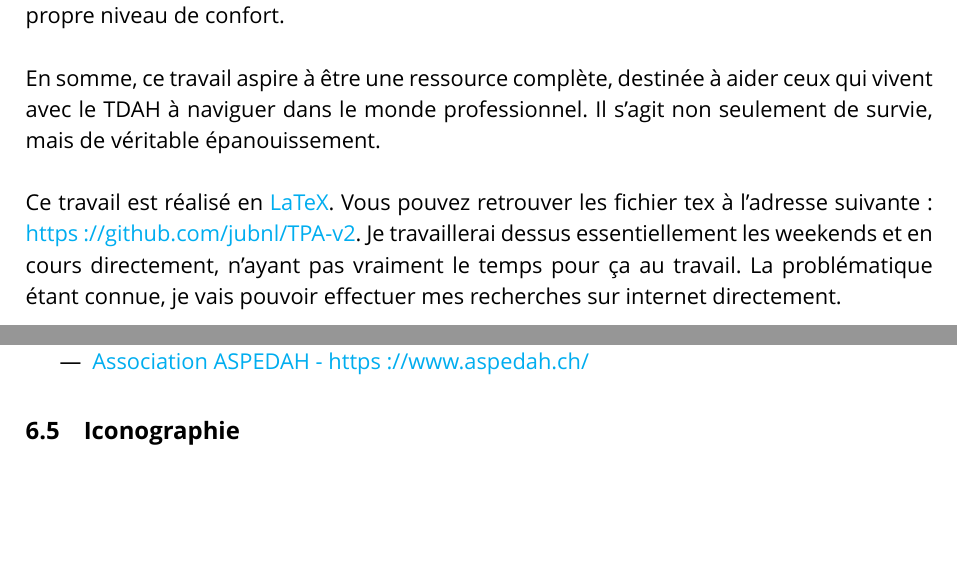
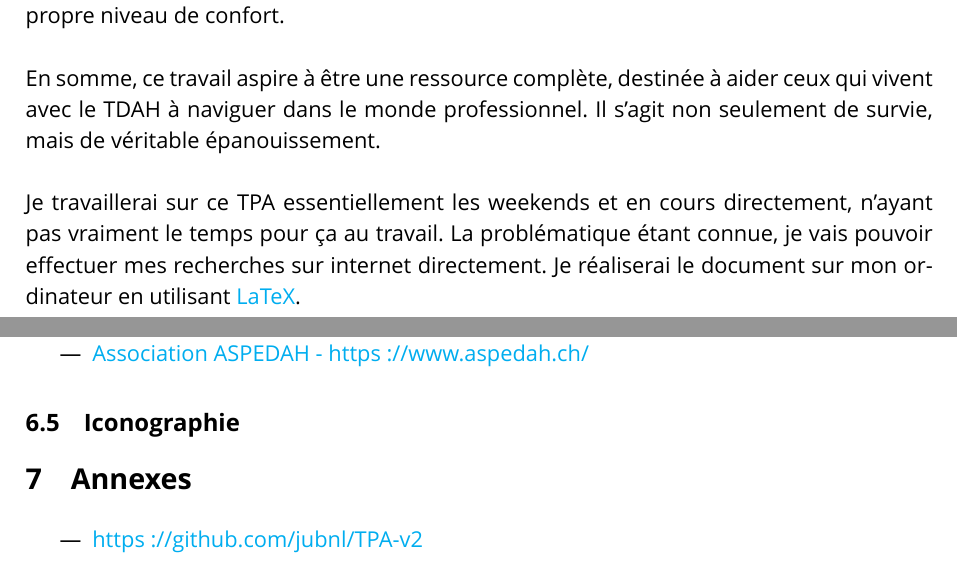
Before and after one commit to jubnl/TPA, a LaTeX document (main.tex, which reads chapters/annexes.tex, chapters/preface.tex): two parts of pages 3 and 8 of 8, joined at a grey line, cut so that both start at the same text, the shorter picture padded with empty space. Compiled offline with XeLaTeX; a missing font is replaced by an installed copy or a similar font.

Commit message:
include annexes

```diff
--- /dev/null
+++ b/chapters/annexes.tex
@@ -0,0 +1,3 @@
+\begin{itemize}
+    \item \href{https://github.com/jubnl/TPA-v2}{https://github.com/jubnl/TPA-v2}
+\end{itemize}
--- a/chapters/preface.tex
+++ b/chapters/preface.tex
@@ -16,4 +16,4 @@ Nous aborderons également la complexe problématique de révéler votre conditi
 En somme, ce travail aspire à être une ressource complète, destinée à aider ceux qui vivent avec le TDAH à naviguer dans le monde professionnel. Il s'agit non seulement de survie, mais de véritable épanouissement.
 \\
 \\
-Ce travail est réalisé en \href{https://www.latex-project.org/}{LaTeX}. Vous pouvez retrouver les fichier tex à l'adresse suivante : \href{https://github.com/jubnl/TPA-v2}{https://github.com/jubnl/TPA-v2}. Je travaillerai dessus essentiellement les weekends et en cours directement, n'ayant pas vraiment le temps pour ça au travail. La problématique étant connue, je vais pouvoir effectuer mes recherches sur internet directement.
+Je travaillerai sur ce TPA essentiellement les weekends et en cours directement, n'ayant pas vraiment le temps pour ça au travail. La problématique étant connue, je vais pouvoir effectuer mes recherches sur internet directement. Je réaliserai le document sur mon ordinateur en utilisant \href{https://www.latex-project.org/}{LaTeX}.
--- a/main.tex
+++ b/main.tex
@@ -117,5 +117,7 @@
 \subsection{Iconographie}
 \input{chapters/references/iconographie}
 
+\section{Annexes}
+\input{chapters/annexes}
 
 \end{document}
```
